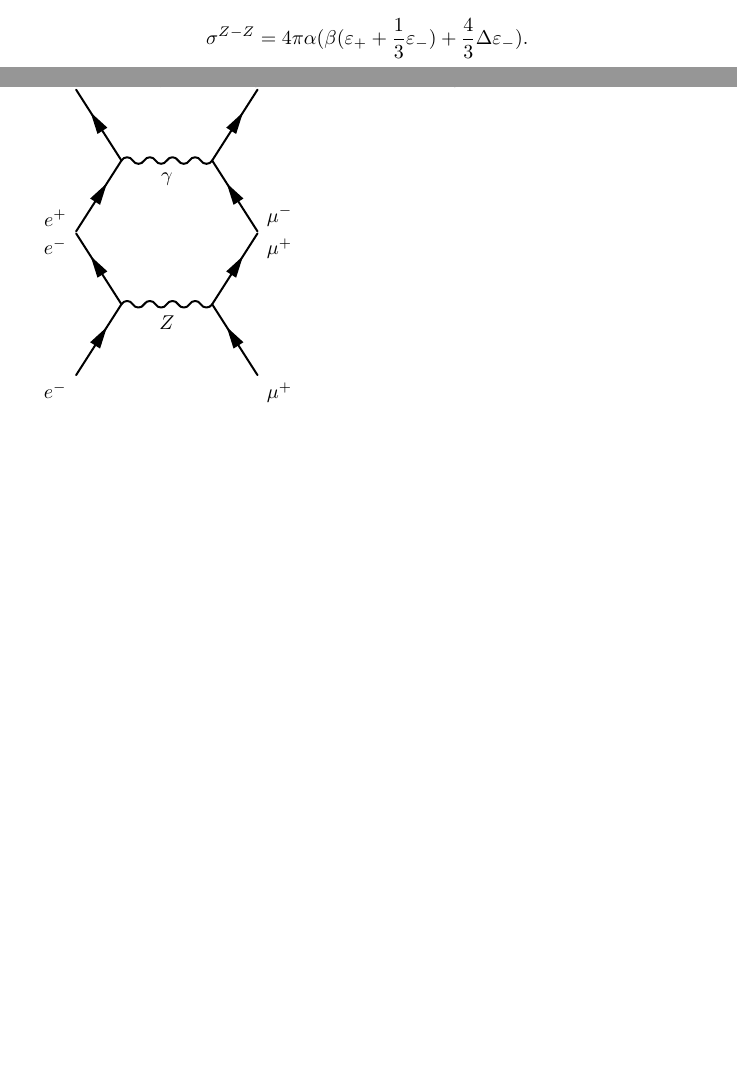
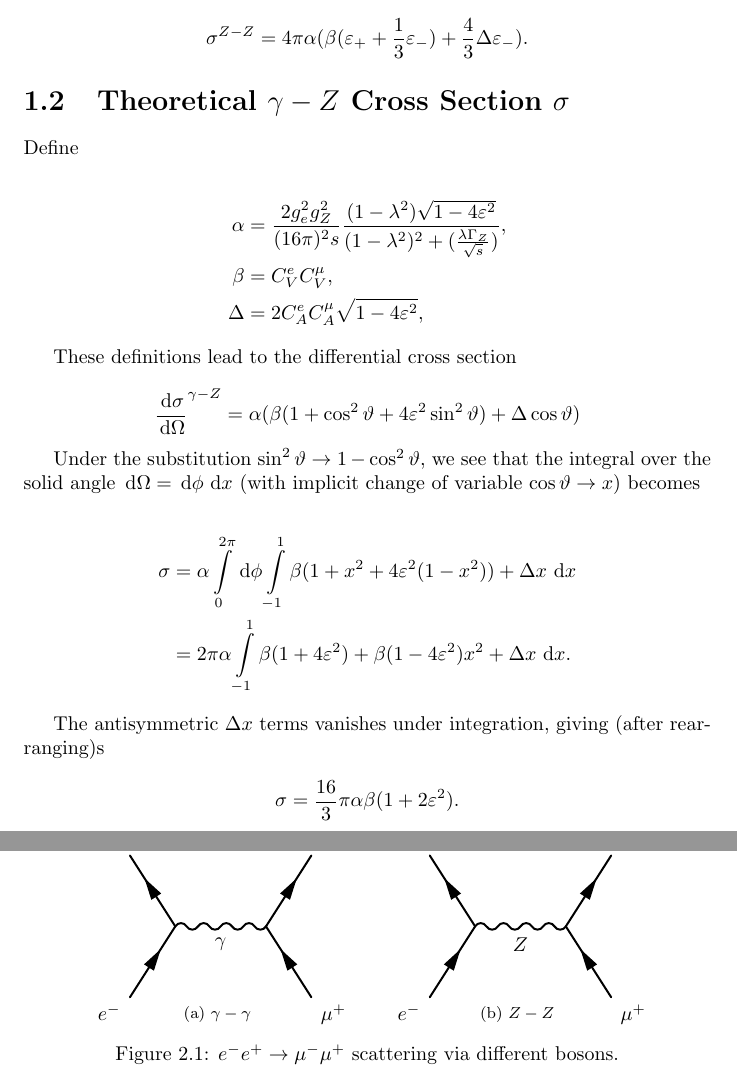
Before and after one commit to alexpearce/eeuu-scattering, a LaTeX document (report/notes.tex): two parts of pages 3 and 4 of 4, joined at a grey line, cut so that both start at the same text, the shorter picture padded with empty space. The pictures show the PDF file report/notes.pdf that the author committed with the source.

Commit message:
gamma-Z derivation, nice diagram layout.

```diff
--- a/report/notes.tex
+++ b/report/notes.tex
@@ -65,0 +75,17 @@ $$
+\Delta &= 2C^{e}_{A}C^{\mu}_{A}\sqrt{1-4\varepsilon^{2}},
+\end	{align*}
+
+These definitions lead to the differential cross section
+
+$$
+\frac{\d{\sigma}}{\d{\Omega}}^{\gamma-\Zzero}
+  = \alpha(\beta(1+\cos^{2}{\vartheta}+4\varepsilon^{2}\sin^{2}{\vartheta})
+    + \Delta\cos{\vartheta}
+  )
+$$
+
+Under the substitution $\sin^{2}{\vartheta} \ra 1-\cos^{2}{\vartheta}$, we see that the integral over the solid angle $\d{\Omega} = \d{\phi}\d{x}$ (with implicit change of variable $\cos{\vartheta}\ra x$) becomes
+
+\begin{align*}
+\sigma &= \alpha \int\limits_{0}^{2\pi}\d{\phi}
+	\int\limits_{-1}^{1}
@@ -66,9 +96,22 @@ $$
+&= 2\pi\alpha \int\limits_{-1}^{1} \beta(1+4\varepsilon^{2})+\beta(1-4\varepsilon^{2})x^{2} + \Delta x \d{x}.
+\end{align*}
+
+The antisymmetric $\Delta x$ terms vanishes under integration, giving (after rearranging)s
+
+$$
+\sigma = \frac{16}{3}\pi\alpha\beta(1 + 2\varepsilon^{2}).
+$$
+
 \chapter{Misc.}
 
 \section{Feynman Diagrams}
 
 Here are the Feynman diagrams for the scatterings.
 
+\begin{figure}[h]
+	\vspace{10pt}
+	\centering
+	\subfloat[$\gamma-\gamma$]{
 		\begin{fmffile}{gammacrossing}
 		  \begin{fmfgraph*}(40,25)
 		    \fmfleft{i1,i2}
@@ -82,7 +125,9 @@ Here are the Feynman diagrams for the scatterings.
 		    \fmf{photon,label=$\gamma$}{v1,v2}
 		  \end{fmfgraph*}
 		\end{fmffile}
-
+	}
+	\qquad
+	\subfloat[$\Zzero-\Zzero$]{
 		\begin{fmffile}{zcrossing}
 		  \begin{fmfgraph*}(40,25)
 		    \fmfleft{i1,i2}
@@ -96,5 +141,8 @@ Here are the Feynman diagrams for the scatterings.
 		    \fmf{boson,label=$\Zzero$}{v1,v2}
 		  \end{fmfgraph*}
 		\end{fmffile}
+	}
+	\caption{$e^{-}e^{+}\rarrow\mu^{-}\mu^{+}$ scattering via different bosons.}
+\end{figure}
 
 \end{document}
```
Also changed, not shown: report/notes.pdf, report/notes.tex (17 more changed lines). Lines whose indentation alone changed are shown as unchanged.
